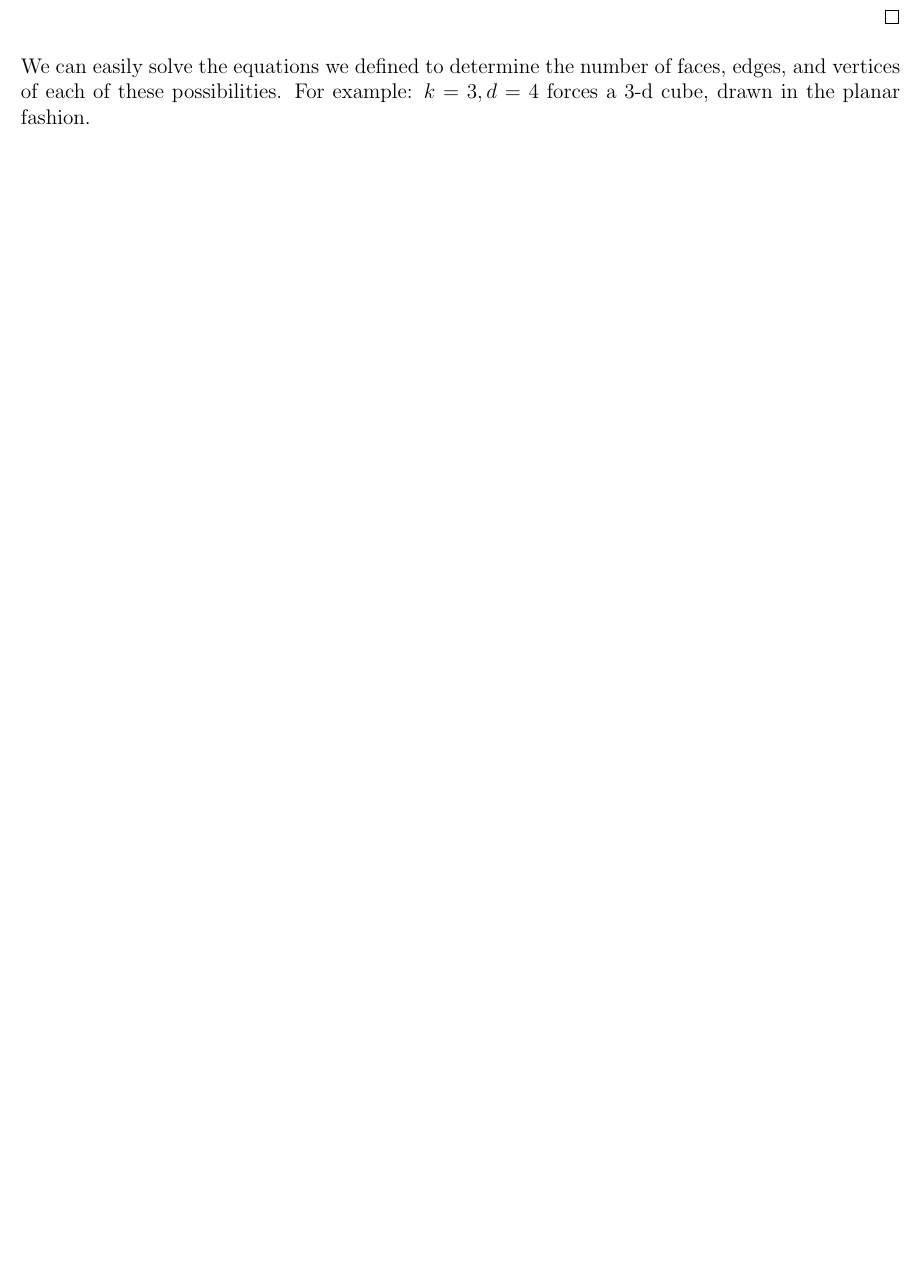
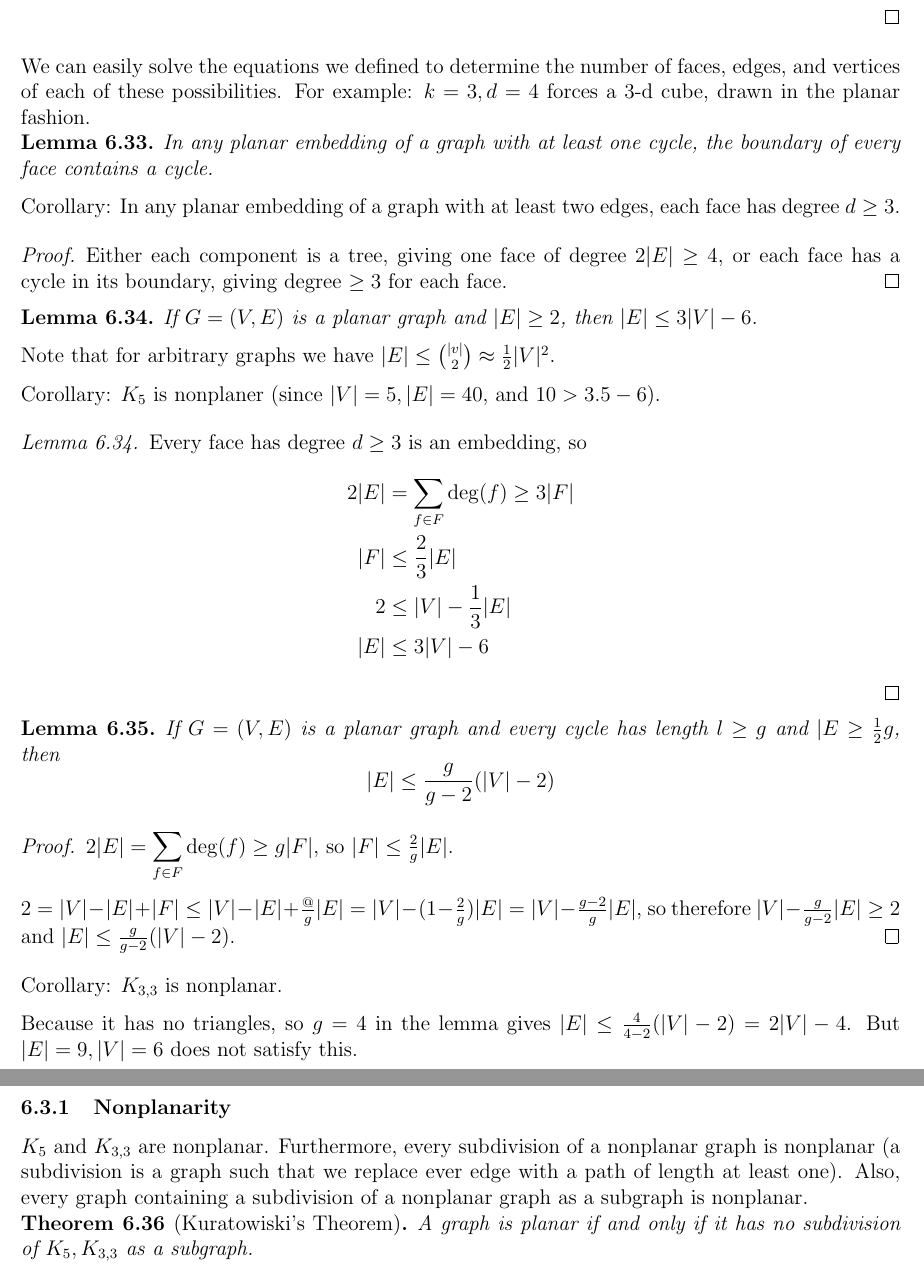
Before and after one commit to nikklassen/kevin-notes, a LaTeX document (2b/math239/math239.tex): part of page 19 of 19 before the commit and two parts of pages 19 and 20 of 20 after it, the two joined at a grey line, cut so that both start at the same text, the shorter picture padded with empty space. Compiled offline with pdfLaTeX.

Commit message:
Wednesday, July 17th

```diff
--- a/2b/math239/math239.tex
+++ b/2b/math239/math239.tex
@@ -839,4 +839,54 @@ We can easily solve the equations we defined to determine the number of faces, e
 
 % d is the degree of the faces k is the degree of the vertices
 
+\begin{lemma}
+In any planar embedding of a graph with at least one cycle, the boundary of every face contains a cycle.
+\end{lemma}
+
+Corollary: In any planar embedding of a graph with at least two edges, each face has degree $d \geq 3$.
+
+\begin{proof}
+Either each component is a tree, giving one face of degree $2|E| \geq 4$, or each face has a cycle in its boundary, giving degree $\geq 3$ for each face.
+\end{proof}
+
+\begin{lemma}
+\label{planarRestriction}
+If $G = (V,E)$ is a planar graph and $|E| \geq 2$, then $|E| \leq 3|V| - 6$.
+\end{lemma}
+
+Note that for arbitrary graphs we have $|E| \leq {|v| \choose 2} \approx \half |V|^2$.
+
+Corollary: $K_5$ is nonplaner (since $|V| = 5, |E| = 40$, and $10 > 3.5 - 6$).
+
+\begin{proof}[Lemma~\ref{planarRestriction}]
+Every face has degree $d \geq 3$ is an embedding, so
+\begin{align*}
+2|E| &= \displaystyle\sum_{f\in F} \deg(f) \geq 3|F|\\
+|F| &\leq \frac{2}{3}|E|\\
+2 &\leq |V| - \frac{1}{3}|E|\\
+|E| &\leq 3|V| - 6
+\end{align*}
+\end{proof}
+
+\begin{lemma}
+If $G = (V,E)$ is a planar graph and every cycle has length $l \geq g$ and $|E \geq \half g$, then \[ |E| \leq \frac{g}{g-2}(|V| - 2) \]
+\end{lemma}
+
+\begin{proof}
+$2|E| = \displaystyle\sum_{f\in F} \deg(f) \geq g|F|$, so $|F| \leq \frac{2}{g} |E|$.
+
+$2 = |V| - |E| + |F| \leq |V| - |E| + \frac{@}{g}|E| = |V| - (1-\frac{2}{g})|E| = |V| - \frac{g-2}{g}|E|$, so therefore $|V| - \frac{g}{g-2}|E| \geq 2$ and $|E| \leq \frac{g}{g-2}(|V| - 2)$.
+\end{proof}
+
+Corollary: $K_{3,3}$ is nonplanar.
+
+Because it has no triangles, so $g=4$ in the lemma gives $|E| \leq \frac{4}{4-2}(|V| - 2) = 2|V| - 4$. But $|E| = 9, |V| = 6$ does not satisfy this.
+
+\subsubsection{Nonplanarity}
+$K_5$ and $K_{3,3}$ are nonplanar. Furthermore, every subdivision of a nonplanar graph is nonplanar (a subdivision is a graph such that we replace ever edge with a path of length at least one). Also, every graph containing a subdivision of a nonplanar graph as a subgraph is nonplanar.
+
+\begin{theorem}[Kuratowiski's Theorem]
+A graph is planar if and only if it has no subdivision of $K_5, K_{3,3}$ as a subgraph.
+\end{theorem}
+
 \end{document}
```
Also changed, not shown: 2b/math213/math213.tex (+32 -1 lines), 2b/math213/math213.pdf, 2b/math239/math239.pdf.
